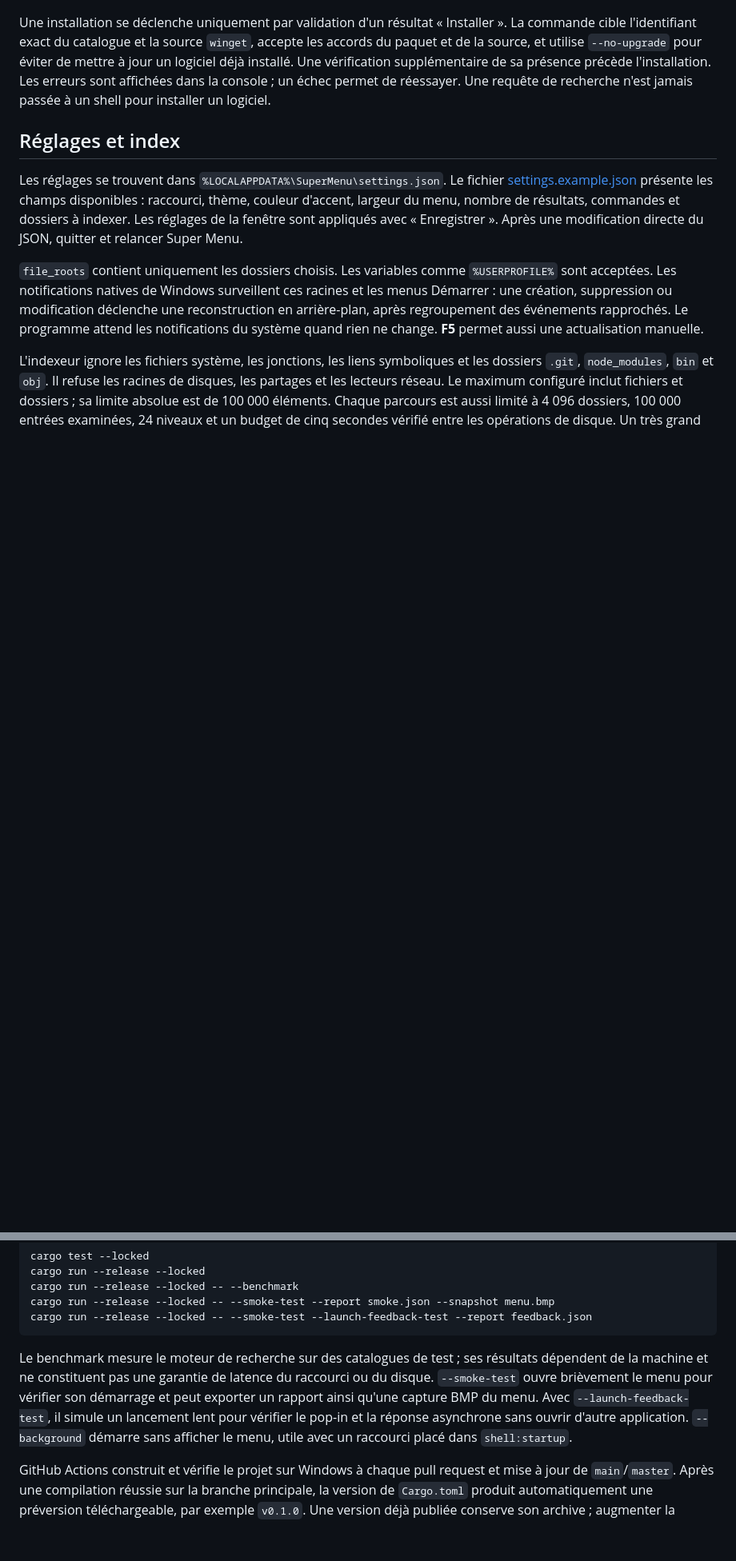
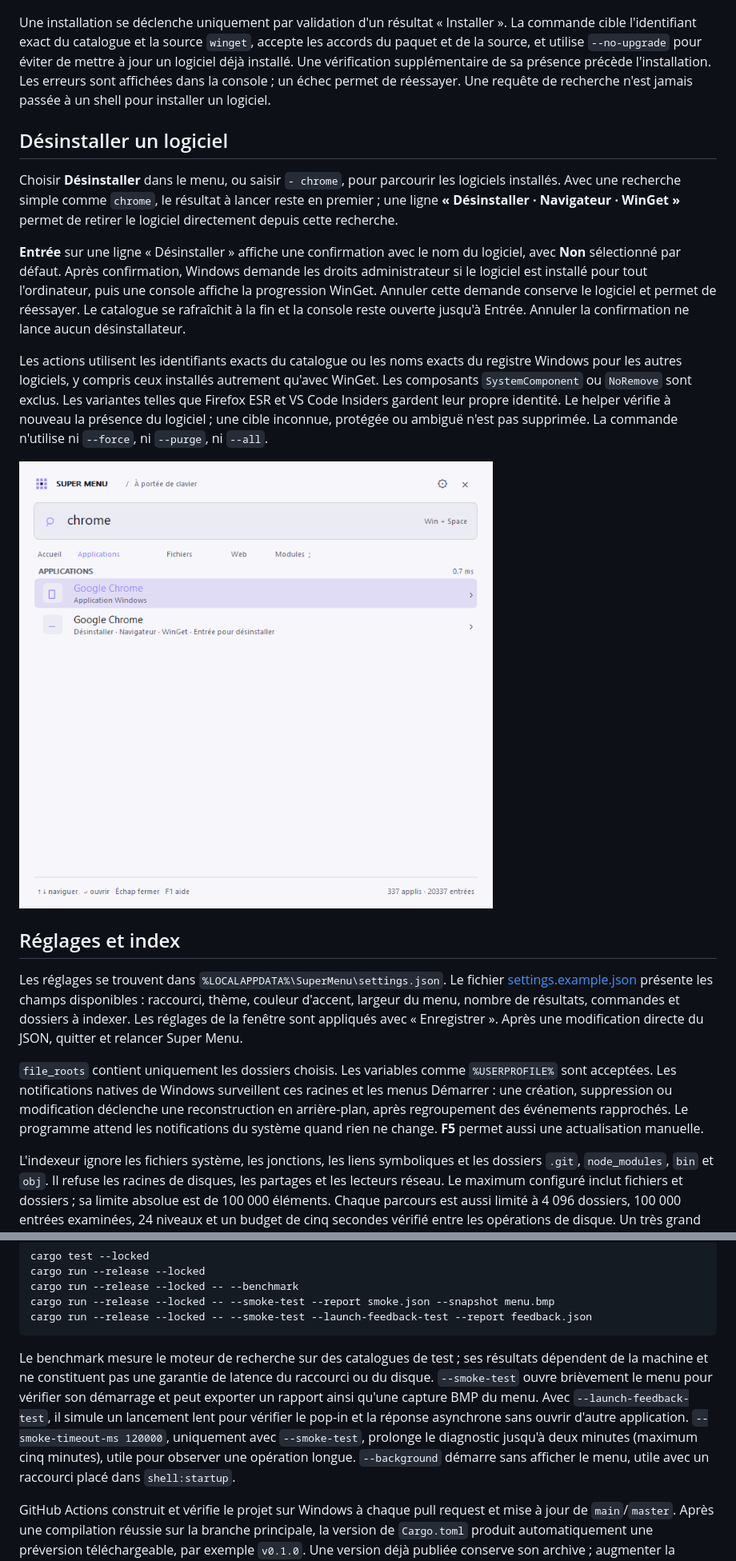
Before and after one commit to roukmoute/SuperMenu, a Markdown page: README.md, 2 parts joined by grey strips. Shown: that part at 80% size. GitHub-like rendering; pictures changed too: docs/remove.png (added); blank space fills up the shorter version.

````diff
--- a/README.md
+++ b/README.md
@@ -54,6 +55,16 @@ Cette fonction utilise [WinGet, fourni par Microsoft App Installer](https://lear
 ![Une proposition d'installation dans Super Menu](docs/install.png)
 
 Une installation se déclenche uniquement par validation d'un résultat « Installer ». La commande cible l'identifiant exact du catalogue et la source `winget`, accepte les accords du paquet et de la source, et utilise `--no-upgrade` pour éviter de mettre à jour un logiciel déjà installé. Une vérification supplémentaire de sa présence précède l'installation. Les erreurs sont affichées dans la console ; un échec permet de réessayer. Une requête de recherche n'est jamais passée à un shell pour installer un logiciel.
+
+## Désinstaller un logiciel
+
+Choisir **Désinstaller** dans le menu, ou saisir `- chrome`, pour parcourir les logiciels installés. Avec une recherche simple comme `chrome`, le résultat à lancer reste en premier ; une ligne **« Désinstaller · Navigateur · WinGet »** permet de retirer le logiciel directement depuis cette recherche.
+
+**Entrée** sur une ligne « Désinstaller » affiche une confirmation avec le nom du logiciel, avec **Non** sélectionné par défaut. Après confirmation, Windows demande les droits administrateur si le logiciel est installé pour tout l'ordinateur, puis une console affiche la progression WinGet. Annuler cette demande conserve le logiciel et permet de réessayer. Le catalogue se rafraîchit à la fin et la console reste ouverte jusqu'à Entrée. Annuler la confirmation ne lance aucun désinstallateur.
+
+Les actions utilisent les identifiants exacts du catalogue ou les noms exacts du registre Windows pour les autres logiciels, y compris ceux installés autrement qu'avec WinGet. Les composants `SystemComponent` ou `NoRemove` sont exclus. Les variantes telles que Firefox ESR et VS Code Insiders gardent leur propre identité. Le helper vérifie à nouveau la présence du logiciel ; une cible inconnue, protégée ou ambiguë n'est pas supprimée. La commande n'utilise ni `--force`, ni `--purge`, ni `--all`.
+
+![Une action de désinstallation dans Super Menu](docs/remove.png)
 
 ## Réglages et index
 
@@ -87,6 +98,6 @@ cargo run --release --locked -- --smoke-test --report smoke.json --snapshot menu
 cargo run --release --locked -- --smoke-test --launch-feedback-test --report feedback.json
 ```
 
-Le benchmark mesure le moteur de recherche sur des catalogues de test ; ses résultats dépendent de la machine et ne constituent pas une garantie de latence du raccourci ou du disque. `--smoke-test` ouvre brièvement le menu pour vérifier son démarrage et peut exporter un rapport ainsi qu'une capture BMP du menu. Avec `--launch-feedback-test`, il simule un lancement lent pour vérifier le pop-in et la réponse asynchrone sans ouvrir d'autre application. `--background` démarre sans afficher le menu, utile avec un raccourci placé dans `shell:startup`.
+Le benchmark mesure le moteur de recherche sur des catalogues de test ; ses résultats dépendent de la machine et ne constituent pas une garantie de latence du raccourci ou du disque. `--smoke-test` ouvre brièvement le menu pour vérifier son démarrage et peut exporter un rapport ainsi qu'une capture BMP du menu. Avec `--launch-feedback-test`, il simule un lancement lent pour vérifier le pop-in et la réponse asynchrone sans ouvrir d'autre application. `--smoke-timeout-ms 120000`, uniquement avec `--smoke-test`, prolonge le diagnostic jusqu'à deux minutes (maximum cinq minutes), utile pour observer une opération longue. `--background` démarre sans afficher le menu, utile avec un raccourci placé dans `shell:startup`.
 
 GitHub Actions construit et vérifie le projet sur Windows à chaque pull request et mise à jour de `main`/`master`. Après une compilation réussie sur la branche principale, la version de `Cargo.toml` produit automatiquement une préversion téléchargeable, par exemple `v0.1.0`. Une version déjà publiée conserve son archive ; augmenter la version du paquet pour publier une nouvelle préversion. Un tag `v*` produit une release standard si cette version n'existe pas encore. Le code est sous [licence MIT](LICENSE) ; aucune portion du code de Walker n'a été copiée.
````
Also changed, not shown: other parts of README.md (+4 -3 lines), docs/screenshot.png, 7 other files.
